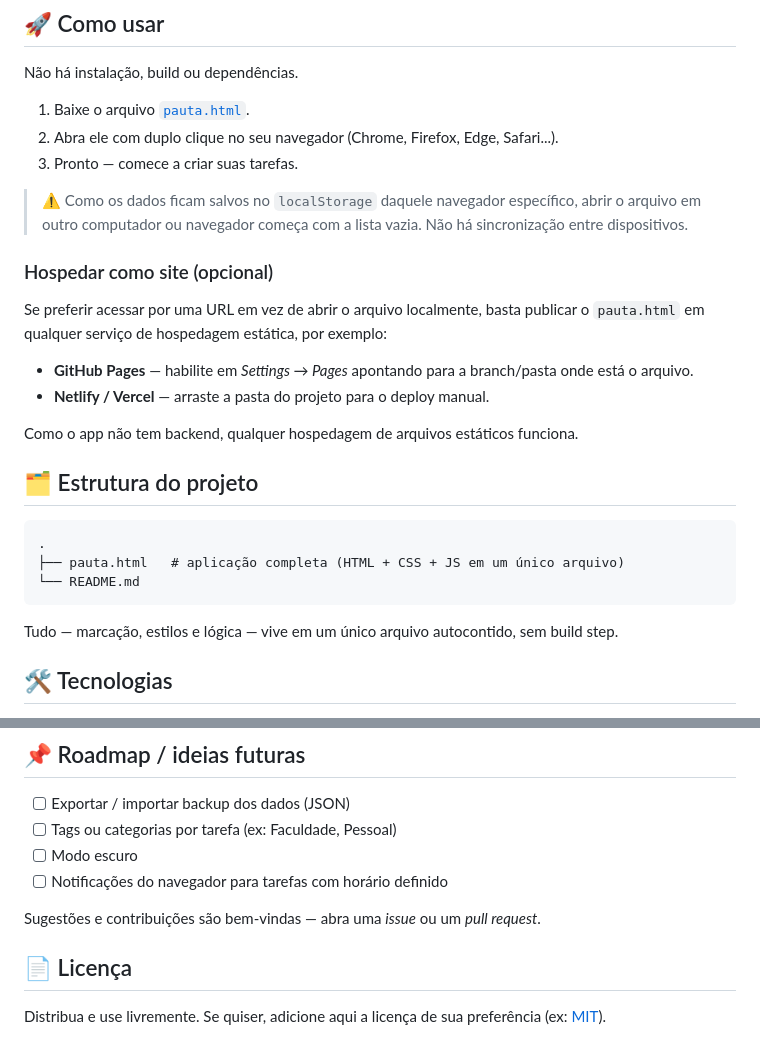
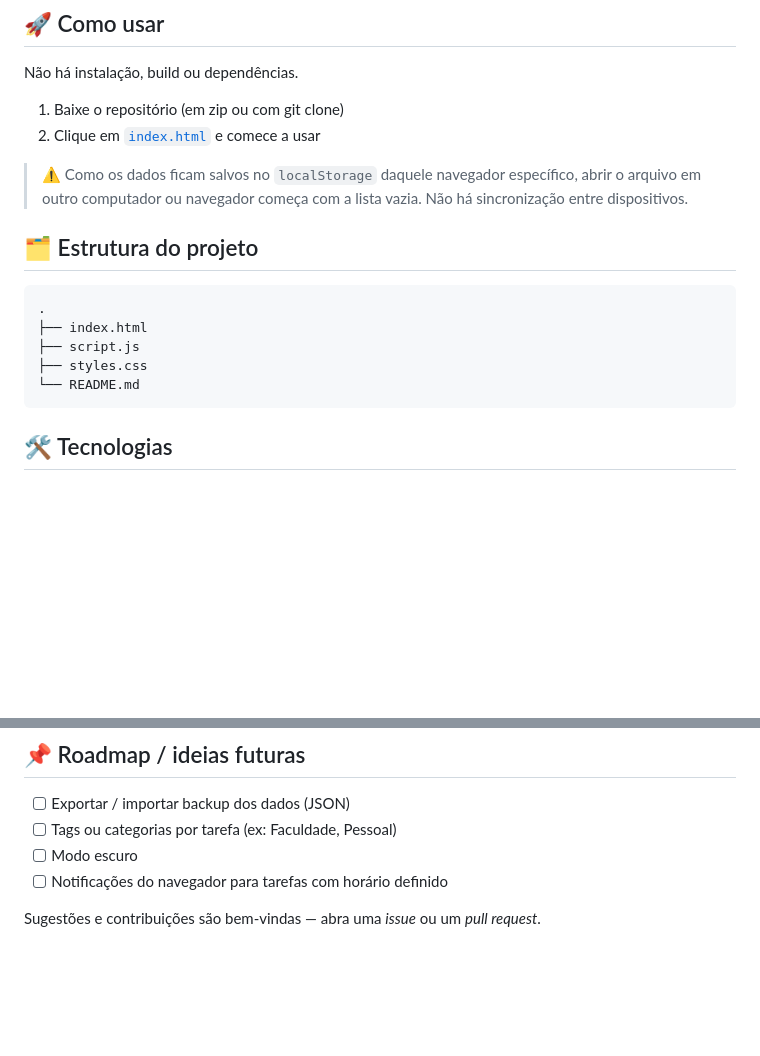
Before and after one commit to abraaosantosdeveloper/rotina-em-pauta, a Markdown page: README.md, 2 parts joined by grey strips. Drawn GitHub-style; blank space fills up the shorter version.

Commit message:
Readme atualizado

````diff
--- a/README.md
+++ b/README.md
@@ -22,30 +22,21 @@ Nasceu de uma frustração real com ferramentas como o Notion na hora de lidar c
 
 Não há instalação, build ou dependências.
 
-1. Baixe o arquivo [`pauta.html`](./pauta.html).
-2. Abra ele com duplo clique no seu navegador (Chrome, Firefox, Edge, Safari...).
-3. Pronto — comece a criar suas tarefas.
+1. Baixe o repositório (em zip ou com git clone)
+2. Clique em [`index.html`](./index.html) e comece a usar
 
 > ⚠️ Como os dados ficam salvos no `localStorage` daquele navegador específico, abrir o arquivo em outro computador ou navegador começa com a lista vazia. Não há sincronização entre dispositivos.
 
-### Hospedar como site (opcional)
-
-Se preferir acessar por uma URL em vez de abrir o arquivo localmente, basta publicar o `pauta.html` em qualquer serviço de hospedagem estática, por exemplo:
-
-- **GitHub Pages** — habilite em *Settings → Pages* apontando para a branch/pasta onde está o arquivo.
-- **Netlify / Vercel** — arraste a pasta do projeto para o deploy manual.
-
-Como o app não tem backend, qualquer hospedagem de arquivos estáticos funciona.
 
 ## 🗂️ Estrutura do projeto
 
 ```
 .
-├── pauta.html   # aplicação completa (HTML + CSS + JS em um único arquivo)
+├── index.html
+├── script.js
+├── styles.css
 └── README.md
 ```
-
-Tudo — marcação, estilos e lógica — vive em um único arquivo autocontido, sem build step.
 
 ## 🛠️ Tecnologias
 
@@ -71,7 +62,3 @@ Cada tarefa (e cada etapa) pode ter `repeat` igual a `none`, `daily` ou `weekly`
 - [ ] Notificações do navegador para tarefas com horário definido
 
 Sugestões e contribuições são bem-vindas — abra uma *issue* ou um *pull request*.
-
-## 📄 Licença
-
-Distribua e use livremente. Se quiser, adicione aqui a licença de sua preferência (ex: [MIT](https://choosealicense.com/licenses/mit/)).
````
